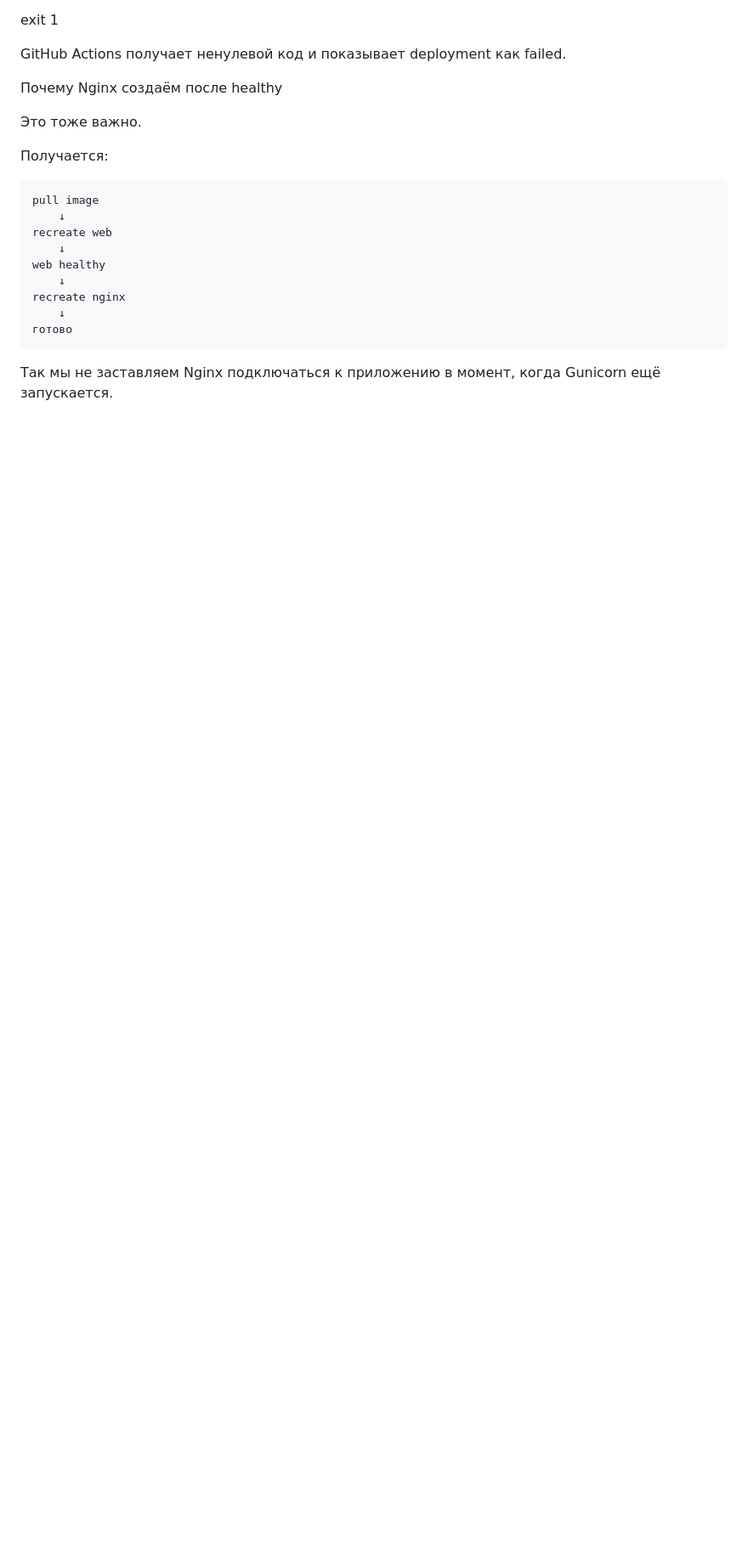
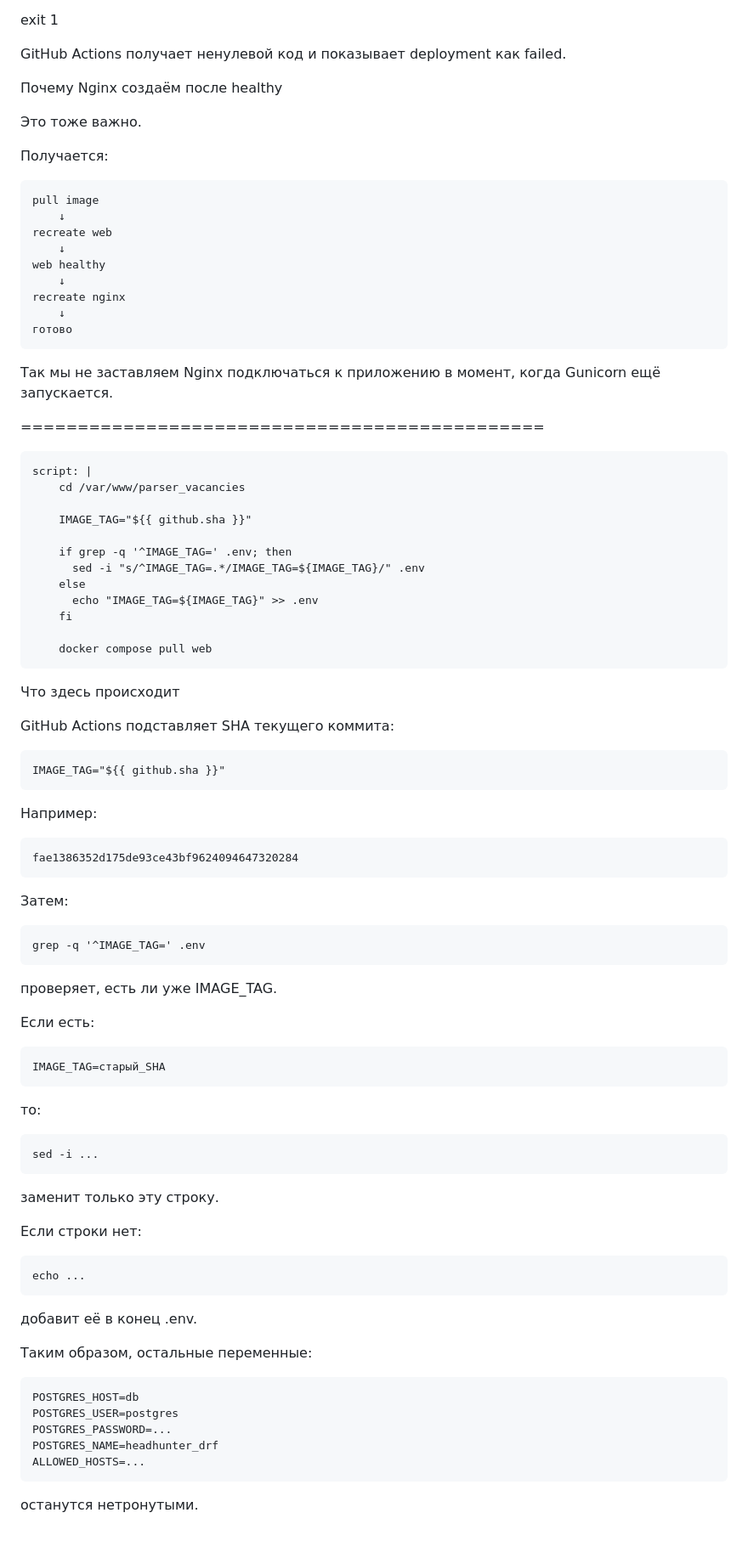
Before and after one commit to glushman-bit/Parser_vacancies, a Markdown page: DOCKER.md, the part around one of its changes. Shown at 85% size. Drawn GitHub-style; blank space fills up the shorter version.

Commit message:
Описание изменений

````diff
--- a/DOCKER.md
+++ b/DOCKER.md
@@ -126,3 +128,62 @@ recreate nginx
 готово
 ```
 Так мы не заставляем Nginx подключаться к приложению в момент, когда Gunicorn ещё запускается.
+
+==============================================
+
+```textmate
+script: |
+    cd /var/www/parser_vacancies
+
+    IMAGE_TAG="${{ github.sha }}"
+
+    if grep -q '^IMAGE_TAG=' .env; then
+      sed -i "s/^IMAGE_TAG=.*/IMAGE_TAG=${IMAGE_TAG}/" .env
+    else
+      echo "IMAGE_TAG=${IMAGE_TAG}" >> .env
+    fi
+
+    docker compose pull web
+```
+
+Что здесь происходит
+
+GitHub Actions подставляет SHA текущего коммита:
+```
+IMAGE_TAG="${{ github.sha }}"
+```
+Например:
+```
+fae1386352d175de93ce43bf9624094647320284
+```
+Затем:
+```
+grep -q '^IMAGE_TAG=' .env
+```
+проверяет, есть ли уже IMAGE_TAG.
+
+Если есть:
+```
+IMAGE_TAG=старый_SHA
+```
+то:
+```
+sed -i ...
+```
+заменит только эту строку.
+
+Если строки нет:
+```
+echo ...
+```
+добавит её в конец .env.
+
+Таким образом, остальные переменные:
+```
+POSTGRES_HOST=db
+POSTGRES_USER=postgres
+POSTGRES_PASSWORD=...
+POSTGRES_NAME=headhunter_drf
+ALLOWED_HOSTS=...
+```
+останутся нетронутыми.
````
Also changed, not shown: other parts of DOCKER.md (+2 -0 lines).
